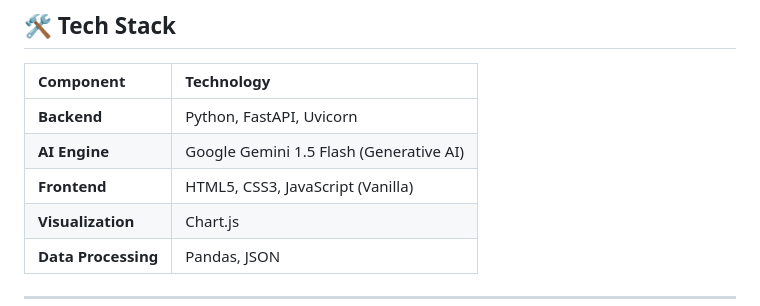
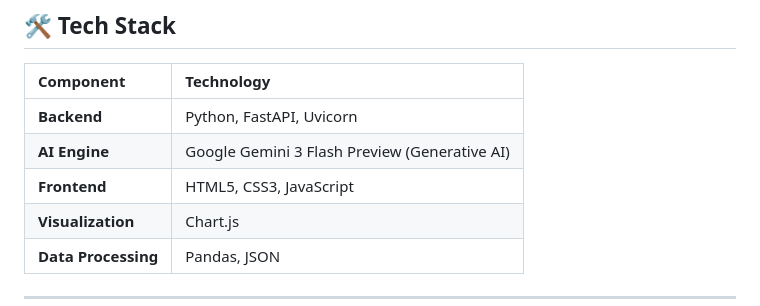
Before and after one commit to Anandprasad03/AgroGaurd, a Markdown page: README.md, the part around the change. GitHub-like rendering.

```diff
--- a/README.md
+++ b/README.md
@@ -40,8 +40,8 @@ The system provides actionable data to improve crop yields and ensure sustainabl
 | Component | Technology |
 | :--- | :--- |
 | **Backend** | Python, FastAPI, Uvicorn |
-| **AI Engine** | Google Gemini 1.5 Flash (Generative AI) |
-| **Frontend** | HTML5, CSS3, JavaScript (Vanilla) |
+| **AI Engine** | Google Gemini 3 Flash Preview (Generative AI) |
+| **Frontend** | HTML5, CSS3, JavaScript |
 | **Visualization** | Chart.js |
 | **Data Processing** | Pandas, JSON |
 
```
